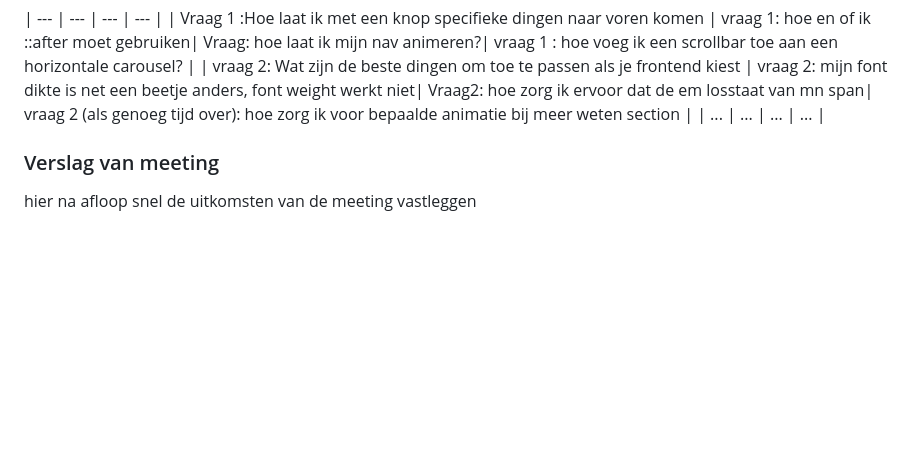
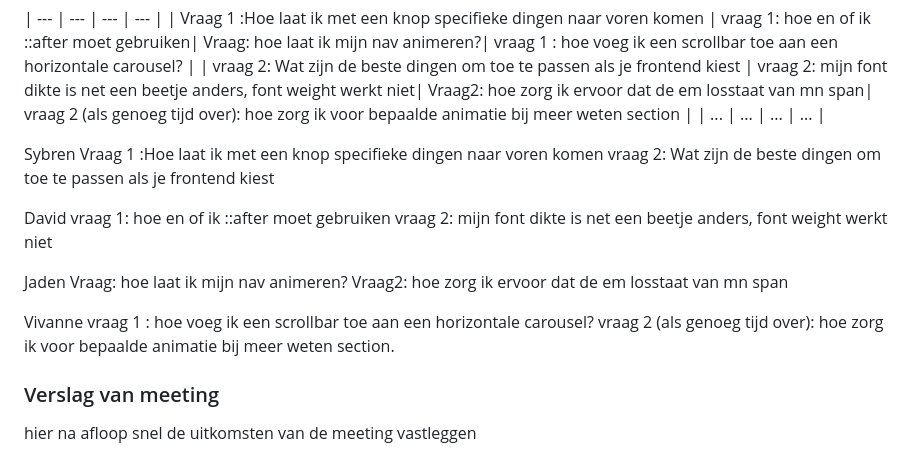
Before and after one commit to sloos318/FED_HVA_school_werk, a Markdown page: README.md, the part around the change. Drawn GitHub-style; folded sections open; blank space fills up the shorter version.

```diff
--- a/README.md
+++ b/README.md
@@ -183,6 +183,21 @@ vraag 1: hoe en of ik ::after moet gebruiken| Vraag: hoe laat ik mijn nav animer
   | vraag 2: Wat zijn de beste dingen om toe te passen als je frontend kiest | vraag 2: mijn font dikte is net een beetje anders, font weight werkt niet| Vraag2: hoe zorg ik ervoor dat de em losstaat van mn span| vraag 2 (als genoeg tijd over): hoe zorg ik voor bepaalde animatie bij meer weten section |
   | ...            | ...                | ...          | ...              |
 
+Sybren
+Vraag 1 :Hoe laat ik met een knop specifieke dingen naar voren komen
+vraag 2: Wat zijn de beste dingen om toe te passen als je frontend kiest
+
+David
+vraag 1: hoe en of ik ::after moet gebruiken
+vraag 2: mijn font dikte is net een beetje anders, font weight werkt niet
+
+Jaden
+Vraag: hoe laat ik mijn nav animeren?
+Vraag2: hoe zorg ik ervoor dat de em losstaat van mn span
+
+Vivanne
+vraag 1 : hoe voeg ik een scrollbar toe aan een horizontale carousel?
+vraag 2 (als genoeg tijd over): hoe zorg ik voor bepaalde animatie bij meer weten section.
 
   ### Verslag van meeting
   hier na afloop snel de uitkomsten van de meeting vastleggen
```
